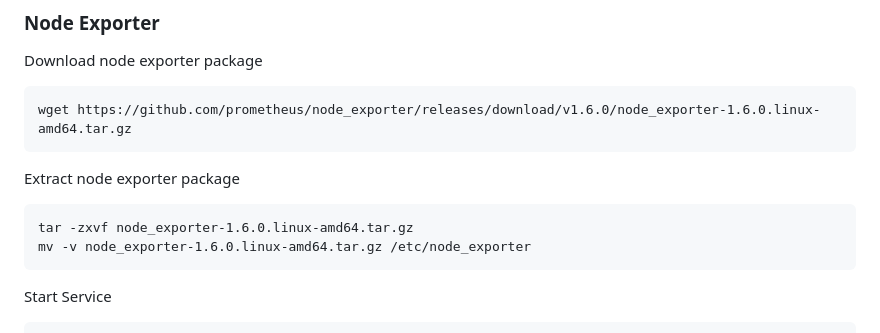
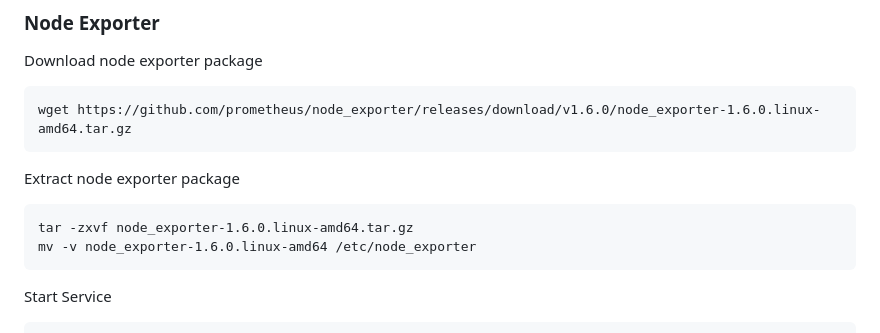
Before and after one commit to angkasatech/idn_devops, a Markdown page: Hari-4/Prometheus/docs-prometheus.md, the part around the change. GitHub-like rendering.

Commit message:
Update bug

````diff
--- a/Hari-4/Prometheus/docs-prometheus.md
+++ b/Hari-4/Prometheus/docs-prometheus.md
@@ -39,7 +39,7 @@ wget https://github.com/prometheus/node_exporter/releases/download/v1.6.0/node_e
 Extract node exporter package
 ```
 tar -zxvf node_exporter-1.6.0.linux-amd64.tar.gz
-mv -v node_exporter-1.6.0.linux-amd64.tar.gz /etc/node_exporter
+mv -v node_exporter-1.6.0.linux-amd64 /etc/node_exporter
 ```
 
 Start Service
````
